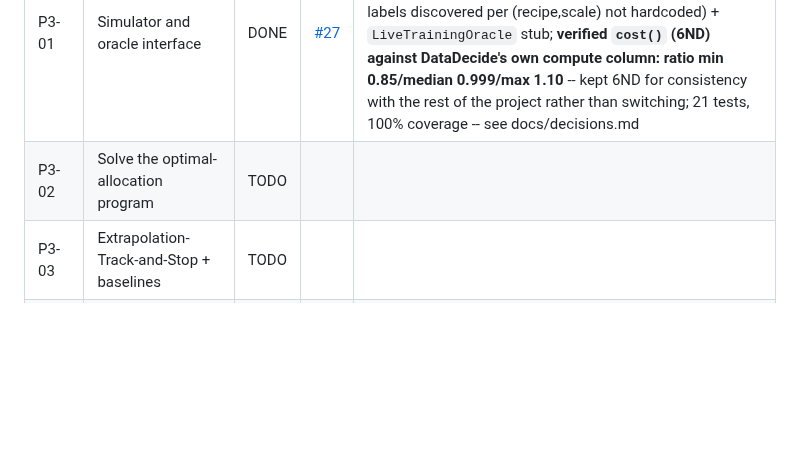
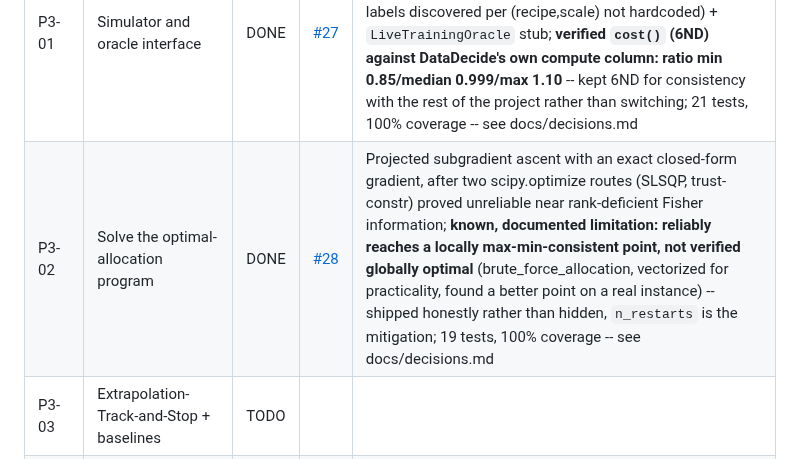
Before and after one commit to ParthAgarwalGit/pretraining-data-decision-theory, a Markdown page: STATUS.md, the part around the change. Drawn GitHub-style; blank space fills up the shorter version.

Commit message:
Update STATUS.md for P3-02
Co-Authored-By: Claude Sonnet 5 <noreply@anthropic.com>

```diff
--- a/STATUS.md
+++ b/STATUS.md
@@ -67,7 +67,7 @@ States: `TODO` | `IN PROGRESS` | `IN REVIEW` | `DONE` | `BLOCKED` | `DROPPED`
 | Task | Title | State | PR | Notes |
 |---|---|---|---|---|
 | P3-01 | Simulator and oracle interface | DONE | [#27](https://github.com/ParthAgarwalGit/pretraining-data-decision-theory/pull/27) | `PullOracle` protocol + `SyntheticOracle` (calibrated to real P1-05/P1-06 numbers, not guessed) + `DataDecideOracle` (deterministic table lookup, seed labels discovered per (recipe,scale) not hardcoded) + `LiveTrainingOracle` stub; **verified `cost()` (6ND) against DataDecide's own compute column: ratio min 0.85/median 0.999/max 1.10** -- kept 6ND for consistency with the rest of the project rather than switching; 21 tests, 100% coverage -- see docs/decisions.md |
-| P3-02 | Solve the optimal-allocation program | TODO | | |
+| P3-02 | Solve the optimal-allocation program | DONE | [#28](https://github.com/ParthAgarwalGit/pretraining-data-decision-theory/pull/28) | Projected subgradient ascent with an exact closed-form gradient, after two scipy.optimize routes (SLSQP, trust-constr) proved unreliable near rank-deficient Fisher information; **known, documented limitation: reliably reaches a locally max-min-consistent point, not verified globally optimal** (brute_force_allocation, vectorized for practicality, found a better point on a real instance) -- shipped honestly rather than hidden, `n_restarts` is the mitigation; 19 tests, 100% coverage -- see docs/decisions.md |
 | P3-03 | Extrapolation-Track-and-Stop + baselines | TODO | | |
 | P3-04 | Simulation study | TODO | | |
 | P3-05 | Offline replay on DataDecide (free real-data result) | TODO | | high value |
```
